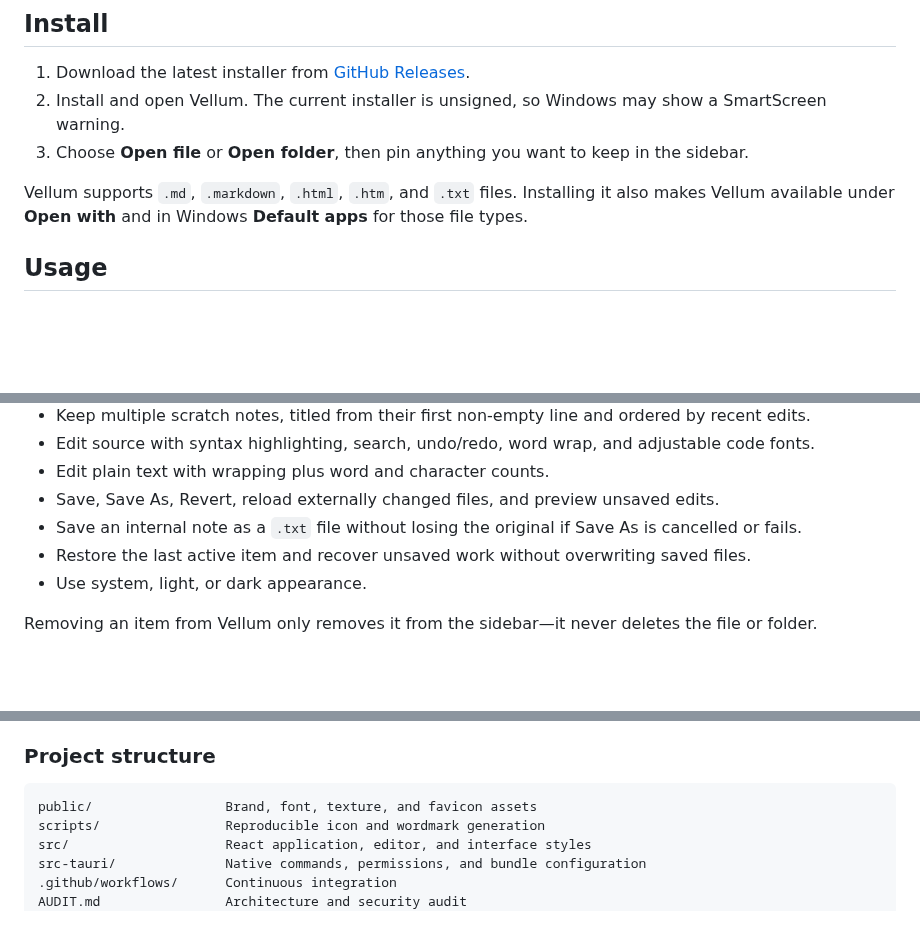
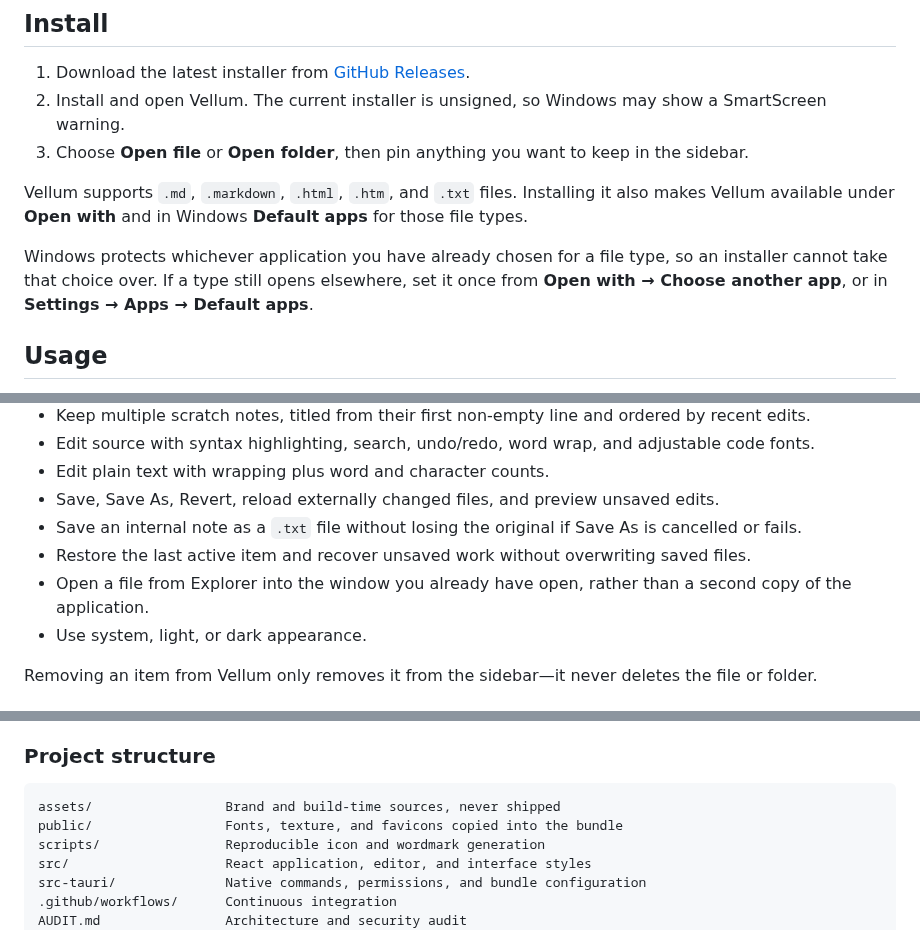
Before and after one commit to giftedloser/vellum, a Markdown page: README.md, 3 parts joined by grey strips. Drawn GitHub-style; folded sections open; blank space fills up the shorter version.

````diff
--- a/README.md
+++ b/README.md
@@ -30,6 +30,8 @@ Vellum opens local Markdown, HTML, and text documents in a clean, distraction-fr
 
 Vellum supports `.md`, `.markdown`, `.html`, `.htm`, and `.txt` files. Installing it also makes Vellum available under **Open with** and in Windows **Default apps** for those file types.
 
+Windows protects whichever application you have already chosen for a file type, so an installer cannot take that choice over. If a type still opens elsewhere, set it once from **Open with → Choose another app**, or in **Settings → Apps → Default apps**.
+
 ## Usage
 
 - Open one document or browse a complete folder.
@@ -43,6 +45,7 @@ Vellum supports `.md`, `.markdown`, `.html`, `.htm`, and `.txt` files. Installin
 - Save, Save As, Revert, reload externally changed files, and preview unsaved edits.
 - Save an internal note as a `.txt` file without losing the original if Save As is cancelled or fails.
 - Restore the last active item and recover unsaved work without overwriting saved files.
+- Open a file from Explorer into the window you already have open, rather than a second copy of the application.
 - Use system, light, or dark appearance.
 
 Removing an item from Vellum only removes it from the sidebar—it never deletes the file or folder.
@@ -138,7 +140,8 @@ GitHub Actions independently validates the frontend, Rust/Tauri core, dependency
 ### Project structure
 
 ```text
-public/                 Brand, font, texture, and favicon assets
+assets/                 Brand and build-time sources, never shipped
+public/                 Fonts, texture, and favicons copied into the bundle
 scripts/                Reproducible icon and wordmark generation
 src/                    React application, editor, and interface styles
 src-tauri/              Native commands, permissions, and bundle configuration
````
Also changed, not shown: other parts of README.md (+5 -6 lines), CHANGELOG.md (+13 -0 lines), assets/vellum-icon-light.png (added), assets/vellum-wordmark.png (added), 5 other files.
